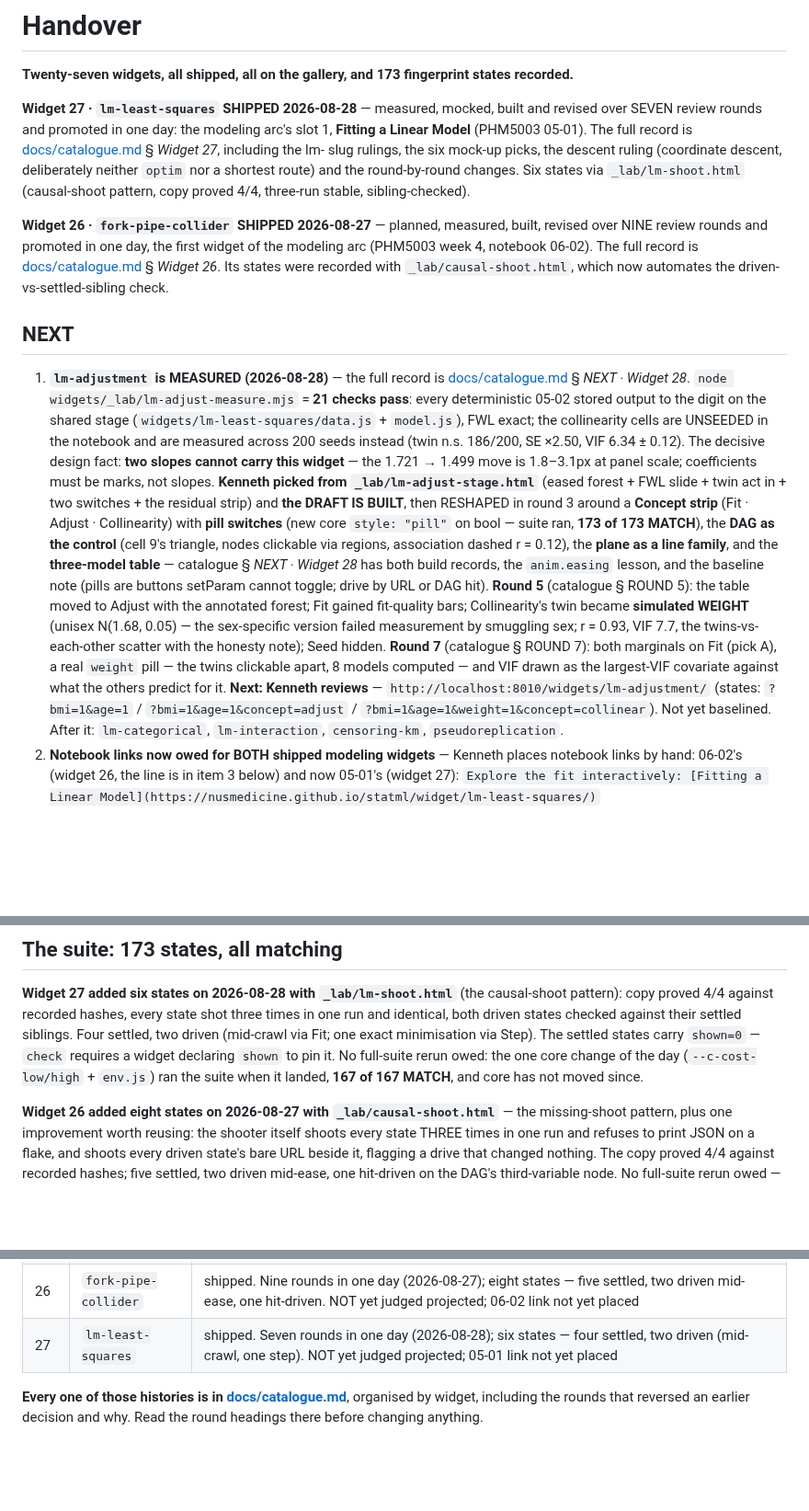
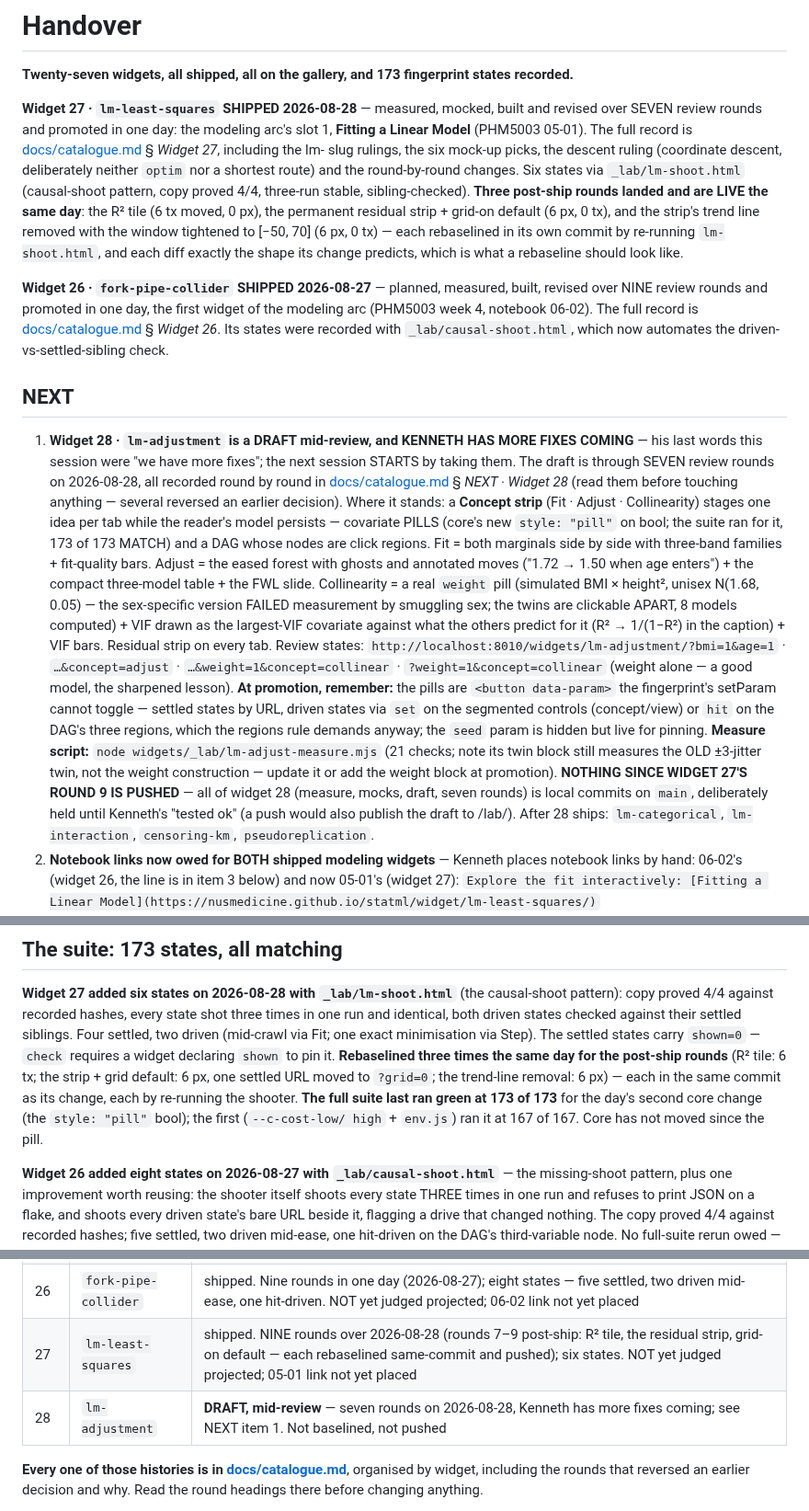
Before and after one commit to nusmedicine/statml, a Markdown page: HANDOVER.md, 3 parts joined by grey strips. Shown at 92% size. Rendered like a GitHub page; blank space fills up the shorter version.

Commit message:
HANDOVER: widget 28 mid-review with fixes incoming - seven rounds recorded, promotion notes, nothing since 27's round 9 pushed
Co-Authored-By: Claude Fable 5 <noreply@anthropic.com>

```diff
--- a/HANDOVER.md
+++ b/HANDOVER.md
@@ -11,6 +11,12 @@ the lm- slug rulings, the six mock-up picks, the descent ruling
 (coordinate descent, deliberately neither `optim` nor a shortest route) and
 the round-by-round changes. Six states via `_lab/lm-shoot.html`
 (causal-shoot pattern, copy proved 4/4, three-run stable, sibling-checked).
+**Three post-ship rounds landed and are LIVE the same day**: the R² tile
+(6 tx moved, 0 px), the permanent residual strip + grid-on default
+(6 px, 0 tx), and the strip's trend line removed with the window tightened
+to [−50, 70] (6 px, 0 tx) — each rebaselined in its own commit by
+re-running `lm-shoot.html`, and each diff exactly the shape its change
+predicts, which is what a rebaseline should look like.
 
 **Widget 26 · `fork-pipe-collider` SHIPPED 2026-08-27** — planned, measured,
 built, revised over NINE review rounds and promoted in one day, the first
@@ -21,39 +27,42 @@ driven-vs-settled-sibling check.
 
 ## NEXT
 
-1. **`lm-adjustment` is MEASURED (2026-08-28)** — the full record is
-   [docs/catalogue.md](docs/catalogue.md) § *NEXT · Widget 28*.
-   `node widgets/_lab/lm-adjust-measure.mjs` = **21 checks pass**: every
-   deterministic 05-02 stored output to the digit on the shared stage
-   (`widgets/lm-least-squares/data.js` + `model.js`), FWL exact; the
-   collinearity cells are UNSEEDED in the notebook and are measured across
-   200 seeds instead (twin n.s. 186/200, SE ×2.50, VIF 6.34 ± 0.12). The
-   decisive design fact: **two slopes cannot carry this widget** — the
-   1.721 → 1.499 move is 1.8–3.1px at panel scale; coefficients must be
-   marks, not slopes. **Kenneth picked from `_lab/lm-adjust-stage.html`**
-   (eased forest + FWL slide + twin act in + two switches + the residual
-   strip) and **the DRAFT IS BUILT**, then RESHAPED in round 3 around a
-   **Concept strip** (Fit · Adjust · Collinearity) with **pill switches**
-   (new core `style: "pill"` on bool — suite ran, **173 of 173 MATCH**),
-   the **DAG as the control** (cell 9's triangle, nodes clickable via
-   regions, association dashed r = 0.12), the **plane as a line family**,
-   and the **three-model table** — catalogue § *NEXT · Widget 28* has both
-   build records, the `anim.easing` lesson, and the baseline note (pills
-   are buttons setParam cannot toggle; drive by URL or DAG hit).
-   **Round 5** (catalogue § ROUND 5): the table moved to Adjust with the
-   annotated forest; Fit gained fit-quality bars; Collinearity's twin
-   became **simulated WEIGHT** (unisex N(1.68, 0.05) — the sex-specific
-   version failed measurement by smuggling sex; r = 0.93, VIF 7.7, the
-   twins-vs-each-other scatter with the honesty note); Seed hidden.
-   **Round 7** (catalogue § ROUND 7): both marginals on Fit (pick A), a
-   real `weight` pill — the twins clickable apart, 8 models computed —
-   and VIF drawn as the largest-VIF covariate against what the others
-   predict for it. **Next: Kenneth reviews** —
-   `http://localhost:8010/widgets/lm-adjustment/` (states: `?bmi=1&age=1`
-   / `?bmi=1&age=1&concept=adjust` /
-   `?bmi=1&age=1&weight=1&concept=collinear`).
-   Not yet baselined. After it: `lm-categorical`, `lm-interaction`,
-   `censoring-km`, `pseudoreplication`.
+1. **Widget 28 · `lm-adjustment` is a DRAFT mid-review, and KENNETH HAS
+   MORE FIXES COMING** — his last words this session were "we have more
+   fixes"; the next session STARTS by taking them. The draft is through
+   SEVEN review rounds on 2026-08-28, all recorded round by round in
+   [docs/catalogue.md](docs/catalogue.md) § *NEXT · Widget 28* (read them
+   before touching anything — several reversed an earlier decision).
+   Where it stands: a **Concept strip** (Fit · Adjust · Collinearity)
+   stages one idea per tab while the reader's model persists — covariate
+   PILLS (core's new `style: "pill"` on bool; the suite ran for it, 173 of
+   173 MATCH) and a DAG whose nodes are click regions. Fit = both
+   marginals side by side with three-band families + fit-quality bars.
+   Adjust = the eased forest with ghosts and annotated moves ("1.72 → 1.50
+   when age enters") + the compact three-model table + the FWL slide.
+   Collinearity = a real `weight` pill (simulated BMI × height², unisex
+   N(1.68, 0.05) — the sex-specific version FAILED measurement by
+   smuggling sex; the twins are clickable APART, 8 models computed) + VIF
+   drawn as the largest-VIF covariate against what the others predict for
+   it (R² → 1/(1−R²) in the caption) + VIF bars. Residual strip on every
+   tab. Review states:
+   `http://localhost:8010/widgets/lm-adjustment/?bmi=1&age=1` ·
+   `…&concept=adjust` · `…&weight=1&concept=collinear` ·
+   `?weight=1&concept=collinear` (weight alone — a good model, the
+   sharpened lesson).
+   **At promotion, remember:** the pills are `<button data-param>` the
+   fingerprint's setParam cannot toggle — settled states by URL, driven
+   states via `set` on the segmented controls (concept/view) or `hit` on
+   the DAG's three regions, which the regions rule demands anyway; the
+   `seed` param is hidden but live for pinning. **Measure script:**
+   `node widgets/_lab/lm-adjust-measure.mjs` (21 checks; note its twin
+   block still measures the OLD ±3-jitter twin, not the weight
+   construction — update it or add the weight block at promotion).
+   **NOTHING SINCE WIDGET 27'S ROUND 9 IS PUSHED** — all of widget 28
+   (measure, mocks, draft, seven rounds) is local commits on `main`,
+   deliberately held until Kenneth's "tested ok" (a push would also
+   publish the draft to /lab/). After 28 ships: `lm-categorical`,
+   `lm-interaction`, `censoring-km`, `pseudoreplication`.
 2. **Notebook links now owed for BOTH shipped modeling widgets** — Kenneth
    places notebook links by hand: 06-02's (widget 26, the line is in item 3
    below) and now 05-01's (widget 27):
@@ -114,10 +123,13 @@ causal-shoot pattern): copy proved 4/4 against recorded hashes, every state
 shot three times in one run and identical, both driven states checked
 against their settled siblings. Four settled, two driven (mid-crawl via
 Fit; one exact minimisation via Step). The settled states carry `shown=0` —
-`check` requires a widget declaring `shown` to pin it. No full-suite rerun
-owed: the one core change of the day (`--c-cost-low/high` + `env.js`) ran
-the suite when it landed, **167 of 167 MATCH**, and core has not moved
-since.
+`check` requires a widget declaring `shown` to pin it. **Rebaselined three
+times the same day for the post-ship rounds** (R² tile: 6 tx; the strip +
+grid default: 6 px, one settled URL moved to `?grid=0`; the trend-line
+removal: 6 px) — each in the same commit as its change, each by re-running
+the shooter. **The full suite last ran green at 173 of 173** for the day's
+second core change (the `style: "pill"` bool); the first (`--c-cost-low/
+high` + `env.js`) ran it at 167 of 167. Core has not moved since the pill.
 
 **Widget 26 added eight states on 2026-08-27 with `_lab/causal-shoot.html`** —
 the missing-shoot pattern, plus one improvement worth reusing: the shooter
@@ -204,7 +216,8 @@ is blind to.
 | 24 | `dbscan` | shipped. Planned and measured on 2026-08-26, built and revised over two review rounds on 2026-08-27, then baselined with **eight** states — five settled, three driven |
 | 25 | `missing-data` | shipped. Planned, measured, built, revised over **seven** rounds, judged projected and promoted in ONE day (2026-08-27); seven states — five settled, one driven mid-beat, one interrupted. `node widgets/_lab/missing-drive.mjs` = 130 assertions |
 | 26 | `fork-pipe-collider` | shipped. Nine rounds in one day (2026-08-27); eight states — five settled, two driven mid-ease, one hit-driven. NOT yet judged projected; 06-02 link not yet placed |
-| 27 | `lm-least-squares` | shipped. Seven rounds in one day (2026-08-28); six states — four settled, two driven (mid-crawl, one step). NOT yet judged projected; 05-01 link not yet placed |
+| 27 | `lm-least-squares` | shipped. NINE rounds over 2026-08-28 (rounds 7–9 post-ship: R² tile, the residual strip, grid-on default — each rebaselined same-commit and pushed); six states. NOT yet judged projected; 05-01 link not yet placed |
+| 28 | `lm-adjustment` | **DRAFT, mid-review** — seven rounds on 2026-08-28, Kenneth has more fixes coming; see NEXT item 1. Not baselined, not pushed |
 
 **Every one of those histories is in [docs/catalogue.md](docs/catalogue.md)**,
 organised by widget, including the rounds that reversed an earlier decision and
```
